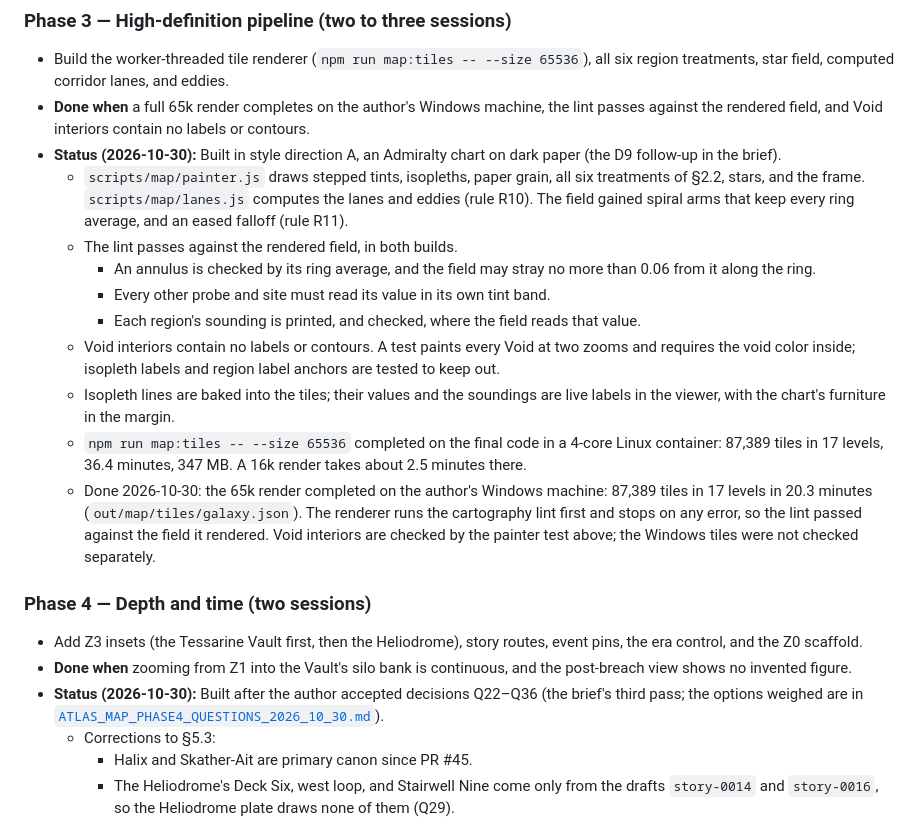
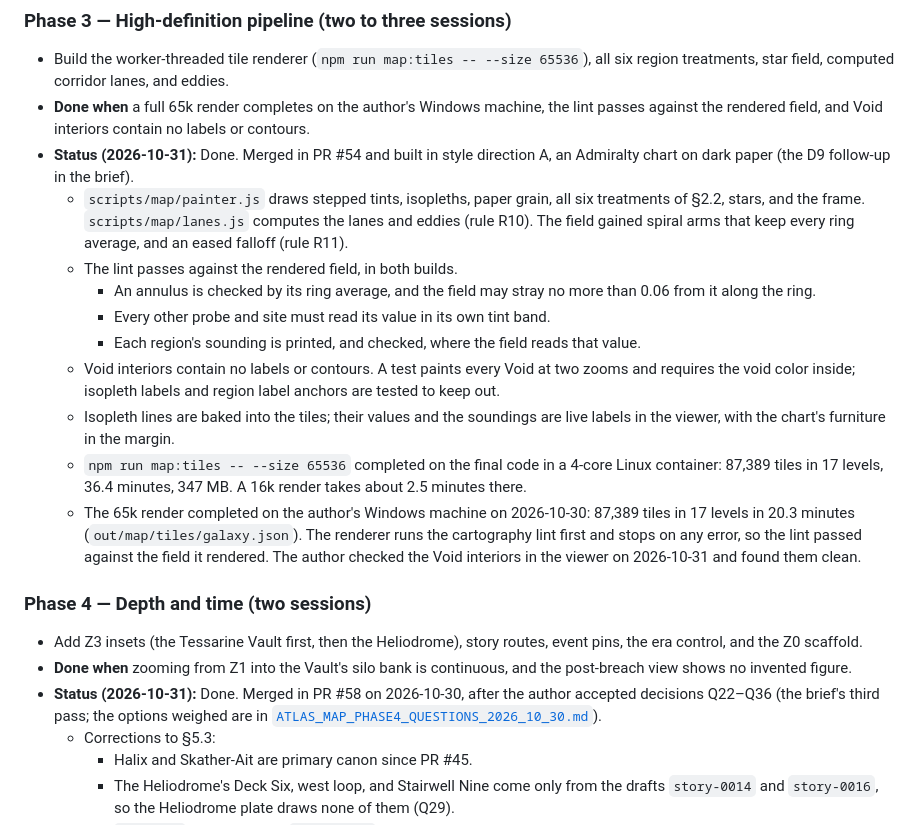
Before and after one commit to zekusmaximus/Forgotten_Tides, a Markdown page: docs/ATLAS_MAP_PLAN_2026_10_29.md, the part around the change. Drawn GitHub-style.

Commit message:
docs(docs): mark atlas map Phases 3 and 4 done (#61)
- Phase 3: the author checked the Void interiors of the 65k Windows render
  in the viewer on 2026-10-31 and found them clean, so the caveat that the
  Windows tiles were unchecked is removed. With the completed render and
  the passing lint, all three done-when conditions hold.
- Phase 3 and Phase 4 statuses now say Done and name their merges (PR #54
  and PR #58).

Co-Authored-By: Claude Opus 5.5 <noreply@anthropic.com>
Claude-Session: https://claude.ai/code/session_013yz7oVM6m8LijQPrrdCFYe

```diff
--- a/docs/ATLAS_MAP_PLAN_2026_10_29.md
+++ b/docs/ATLAS_MAP_PLAN_2026_10_29.md
@@ -794,8 +794,9 @@ contradictions that the continuity checks and the map would otherwise flag.
 - **Done when** a full 65k render completes on the author's Windows machine,
   the lint passes against the rendered field, and Void interiors contain no
   labels or contours.
-- **Status (2026-10-30):** Built in style direction A, an Admiralty chart on
-  dark paper (the D9 follow-up in the brief).
+- **Status (2026-10-31):** Done. Merged in PR #54 and built in style
+  direction A, an Admiralty chart on dark paper (the D9 follow-up in the
+  brief).
   - `scripts/map/painter.js` draws stepped tints, isopleths, paper grain, all
     six treatments of §2.2, stars, and the frame. `scripts/map/lanes.js`
     computes the lanes and eddies (rule R10). The field gained spiral arms
@@ -814,12 +815,12 @@ contradictions that the continuity checks and the map would otherwise flag.
   - `npm run map:tiles -- --size 65536` completed on the final code in a
     4-core Linux container: 87,389 tiles in 17 levels, 36.4 minutes, 347 MB.
     A 16k render takes about 2.5 minutes there.
-  - Done 2026-10-30: the 65k render completed on the author's Windows
-    machine: 87,389 tiles in 17 levels in 20.3 minutes
+  - The 65k render completed on the author's Windows machine on
+    2026-10-30: 87,389 tiles in 17 levels in 20.3 minutes
     (`out/map/tiles/galaxy.json`). The renderer runs the cartography lint
     first and stops on any error, so the lint passed against the field it
-    rendered. Void interiors are checked by the painter test above; the
-    Windows tiles were not checked separately.
+    rendered. The author checked the Void interiors in the viewer on
+    2026-10-31 and found them clean.
 
 ### Phase 4 — Depth and time (two sessions)
 
@@ -827,8 +828,9 @@ contradictions that the continuity checks and the map would otherwise flag.
   routes, event pins, the era control, and the Z0 scaffold.
 - **Done when** zooming from Z1 into the Vault's silo bank is continuous,
   and the post-breach view shows no invented figure.
-- **Status (2026-10-30):** Built after the author accepted decisions
-  Q22–Q36 (the brief's third pass; the options weighed are in
+- **Status (2026-10-31):** Done. Merged in PR #58 on 2026-10-30, after the
+  author accepted decisions Q22–Q36 (the brief's third pass; the options
+  weighed are in
   [`ATLAS_MAP_PHASE4_QUESTIONS_2026_10_30.md`](ATLAS_MAP_PHASE4_QUESTIONS_2026_10_30.md)).
   - Corrections to §5.3:
     - Halix and Skather-Ait are primary canon since PR #45.
```
